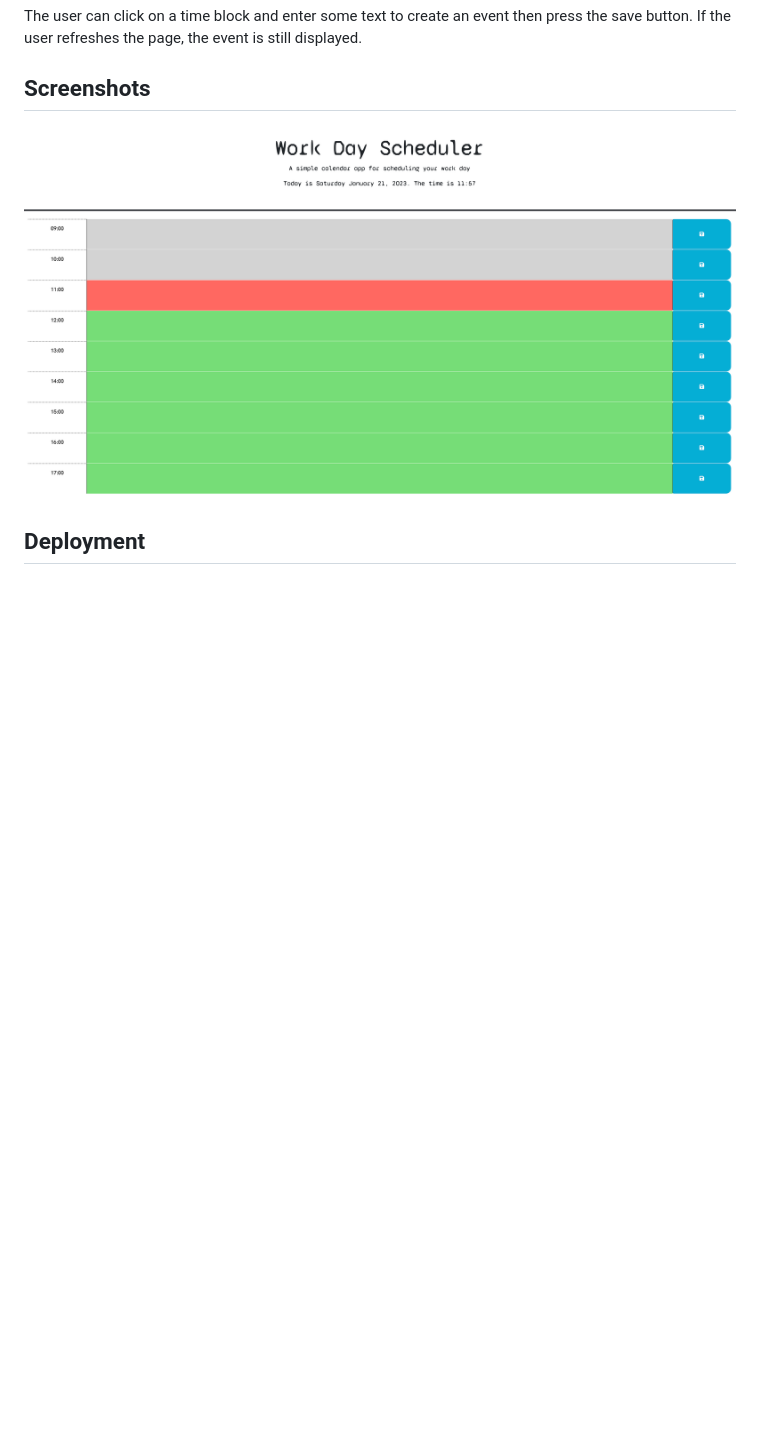
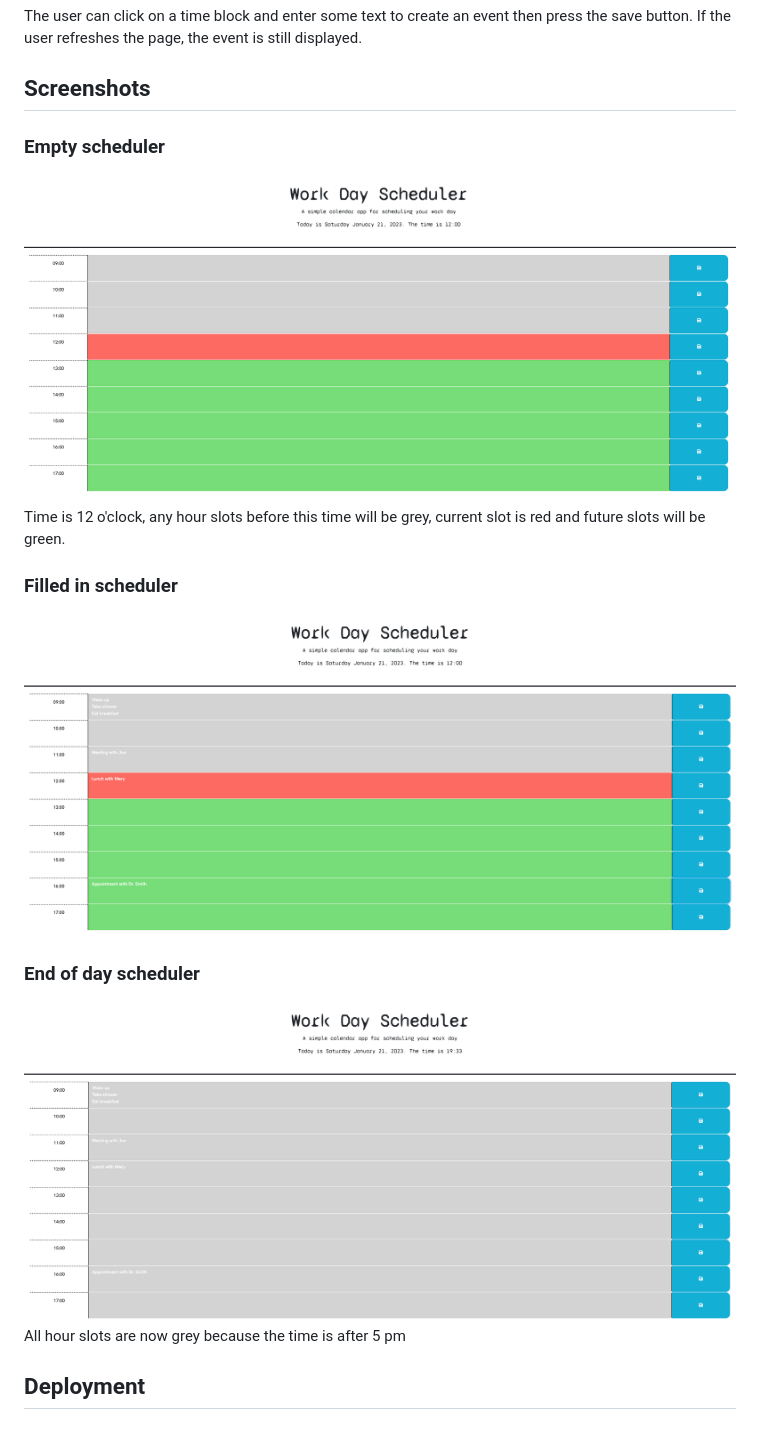
Before and after one commit to sarasg89/Work-Day-Scheduler, a Markdown page: README.md, the part around the change. Drawn GitHub-style; pictures changed too: assets/images/Screenshot 1.png, assets/images/Screenshot 2.png (added), assets/images/Screenshot 3.png (added); blank space fills up the shorter version.

Commit message:
updated screenshots for README file

```diff
--- a/README.md
+++ b/README.md
@@ -10,7 +10,17 @@ The user can click on a time block and enter some text to create an event then p
 
 ## Screenshots
 
+### Empty scheduler
 ![](./assets/images/Screenshot%201.png)
+Time is 12 o'clock, any hour slots before this time will be grey, current slot is red and future slots will be green.
+
+### Filled in scheduler
+![](./assets/images/Screenshot%202.png)
+
+
+### End of day scheduler
+![](./assets/images/Screenshot%203.png)
+All hour slots are now grey because the time is after 5 pm
 
 ## Deployment
 
```
